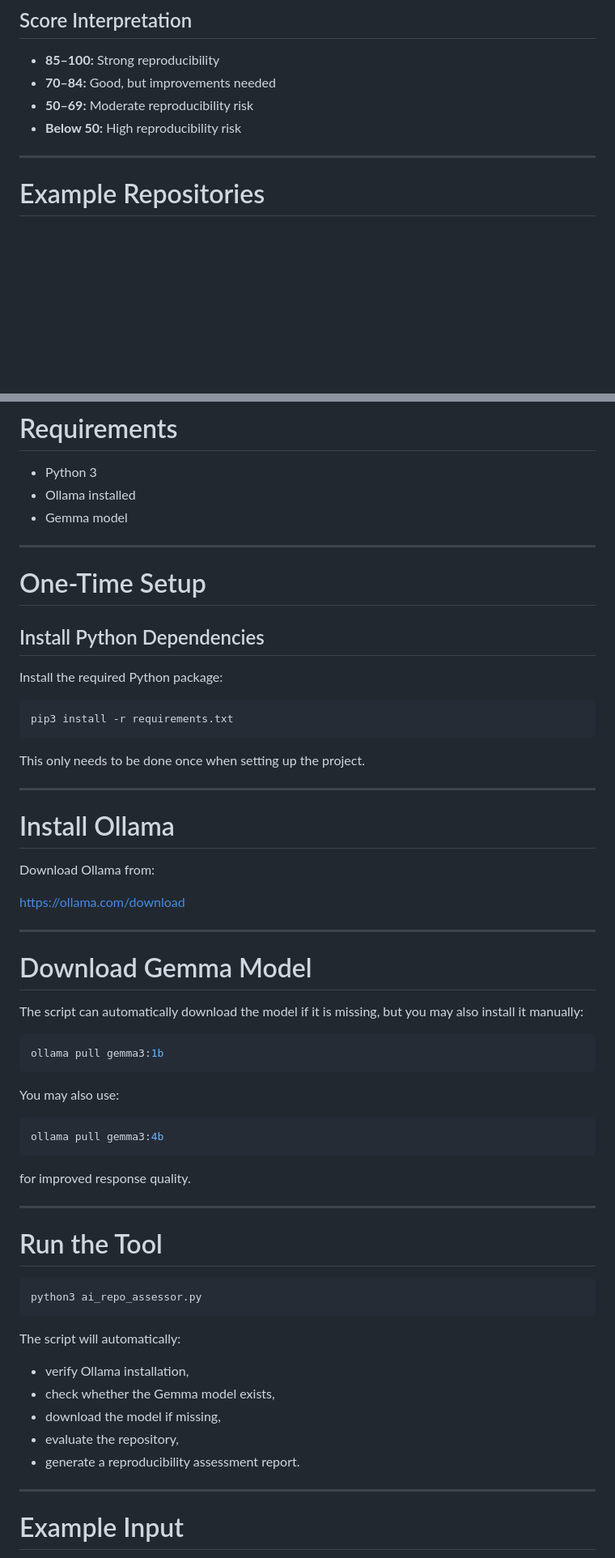
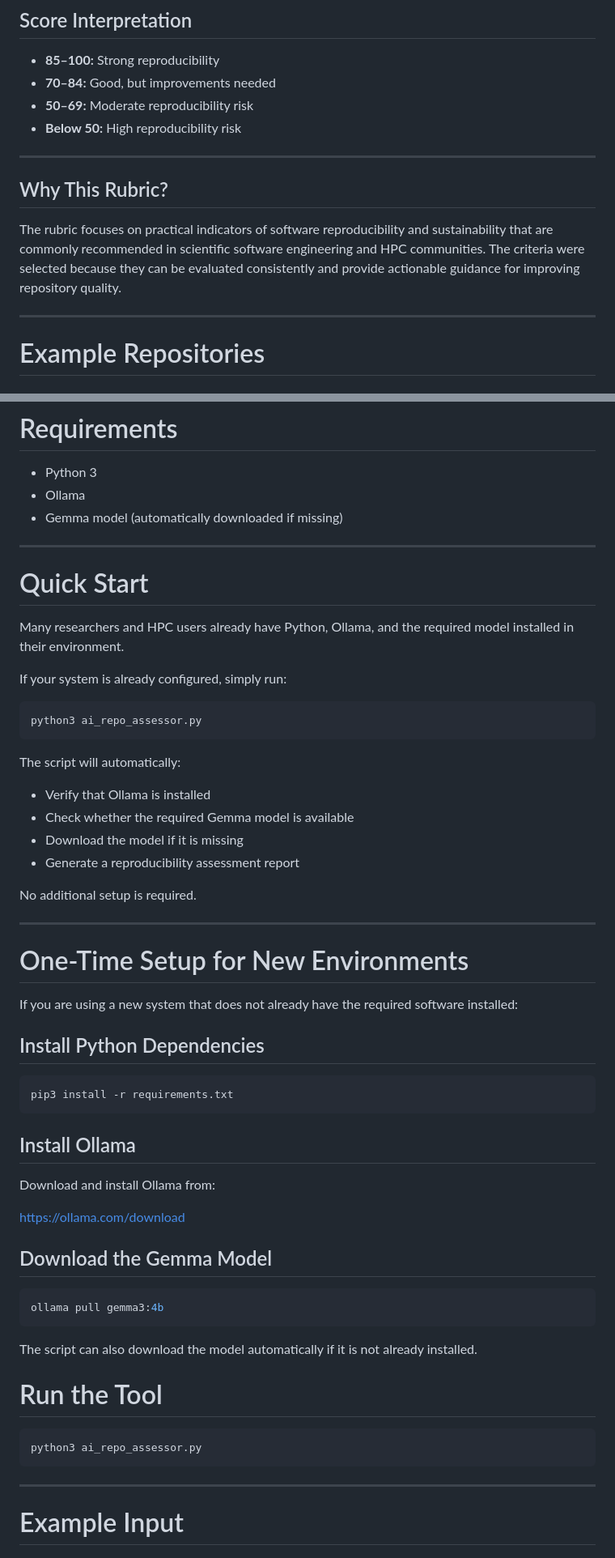
Before and after one commit to szuananwar/ai-assisted-reproducibility-bssw, a Markdown page: examples/sample-ml-workflow/README.md, 2 parts joined by grey strips. Shown at 81% size. Rendered like a GitHub page; blank space fills up the shorter version.

````diff
--- a/examples/sample-ml-workflow/README.md
+++ b/examples/sample-ml-workflow/README.md
@@ -52,6 +56,11 @@ The assessment evaluates:
 - **Below 50:** High reproducibility risk
 
 ---
+## Why This Rubric?
+
+The rubric focuses on practical indicators of software reproducibility and sustainability that are commonly recommended in scientific software engineering and HPC communities. The criteria were selected because they can be evaluated consistently and provide actionable guidance for improving repository quality.
+
+---
 
 # Example Repositories
 
@@ -76,63 +85,61 @@ https://github.com/pytorch/pytorch
 # Requirements
 
 - Python 3
-- Ollama installed
-- Gemma model
+- Ollama
+- Gemma model (automatically downloaded if missing)
 
 ---
 
-# One-Time Setup
+# Quick Start
+
+Many researchers and HPC users already have Python, Ollama, and the required model installed in their environment.
+
+If your system is already configured, simply run:
+
+```bash
+python3 ai_repo_assessor.py
+```
+
+The script will automatically:
+
+* Verify that Ollama is installed
+* Check whether the required Gemma model is available
+* Download the model if it is missing
+* Generate a reproducibility assessment report
+
+No additional setup is required.
+
+---
+
+# One-Time Setup for New Environments
+
+If you are using a new system that does not already have the required software installed:
 
 ## Install Python Dependencies
-
-Install the required Python package:
 
 ```bash
 pip3 install -r requirements.txt
 ```
 
-This only needs to be done once when setting up the project.
+## Install Ollama
 
----
-
-# Install Ollama
-
-Download Ollama from:
+Download and install Ollama from:
 
 https://ollama.com/download
 
----
-
-# Download Gemma Model
-
-The script can automatically download the model if it is missing, but you may also install it manually:
-
-```bash
-ollama pull gemma3:1b
-```
-
-You may also use:
+## Download the Gemma Model
 
 ```bash
 ollama pull gemma3:4b
 ```
 
-for improved response quality.
-
----
+The script can also download the model automatically if it is not already installed.
 
 # Run the Tool
 
 ```bash
 python3 ai_repo_assessor.py
 ```
-
-The script will automatically:
-- verify Ollama installation,
-- check whether the Gemma model exists,
-- download the model if missing,
-- evaluate the repository,
-- generate a reproducibility assessment report.
 
 ---
 
````
Also changed, not shown: other parts of examples/sample-ml-workflow/README.md (+4 -0 lines).
